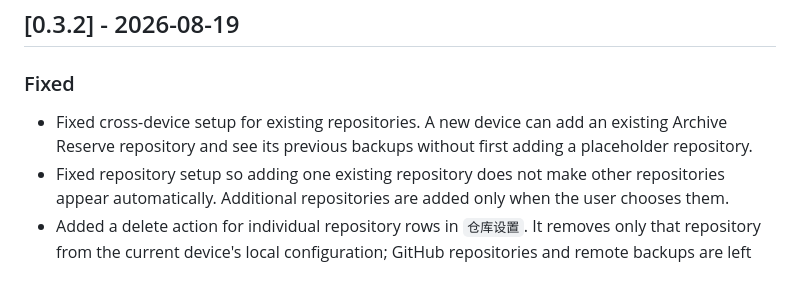
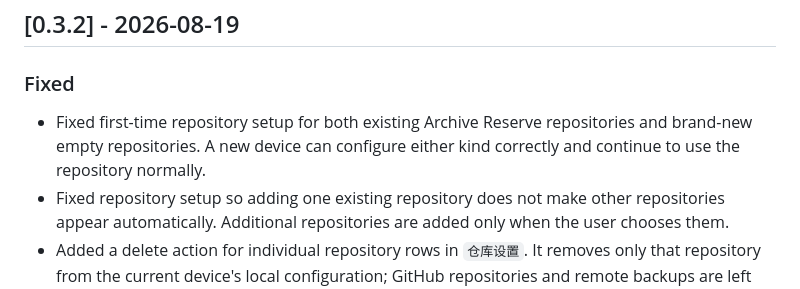
Before and after one commit to Asobi-123/archive-reserve, a Markdown page: CHANGELOG.md, the part around the change. Drawn GitHub-style.

Commit message:
docs: clarify 0.3.2 setup fix

```diff
--- a/CHANGELOG.md
+++ b/CHANGELOG.md
@@ -11,7 +11,7 @@ and this project follows [Semantic Versioning](https://semver.org/).
 
 ### Fixed
 
-- Fixed cross-device setup for existing repositories. A new device can add an existing Archive Reserve repository and see its previous backups without first adding a placeholder repository.
+- Fixed first-time repository setup for both existing Archive Reserve repositories and brand-new empty repositories. A new device can configure either kind correctly and continue to use the repository normally.
 - Fixed repository setup so adding one existing repository does not make other repositories appear automatically. Additional repositories are added only when the user chooses them.
 - Added a delete action for individual repository rows in `仓库设置`. It removes only that repository from the current device's local configuration; GitHub repositories and remote backups are left unchanged.
 
```
